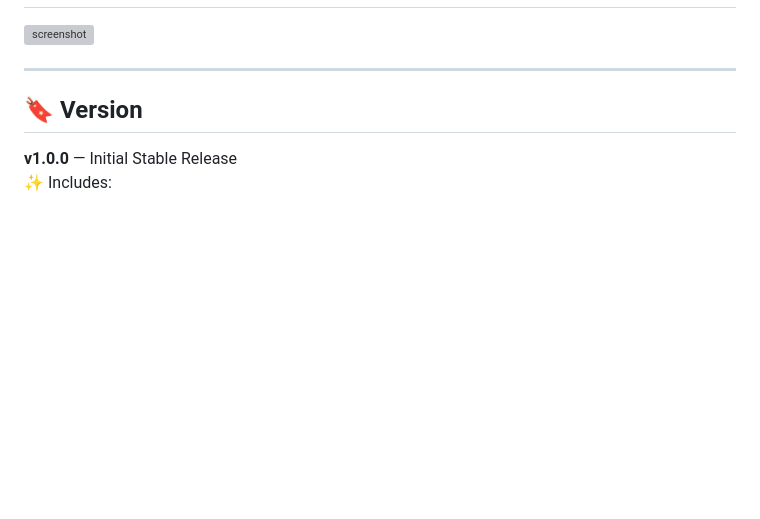
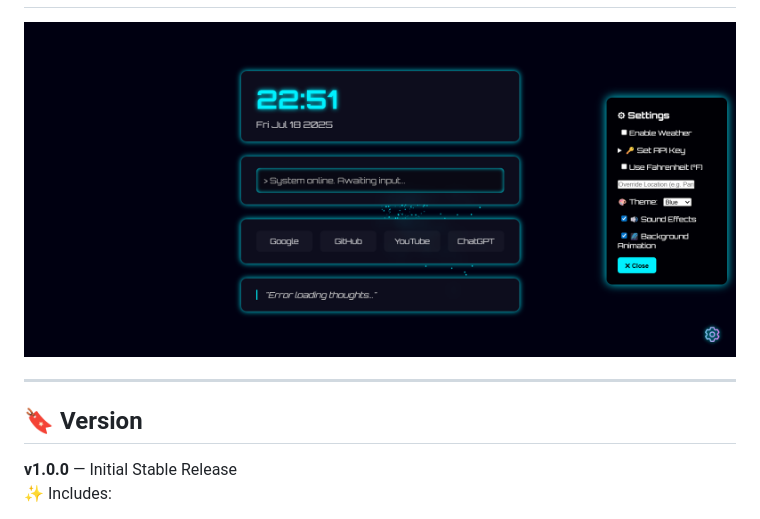
Before and after one commit to mavid3v/futuristic-homepage, a Markdown page: README.md, the part around the change. Drawn GitHub-style; blank space fills up the shorter version; grey boxes are pictures that could not be loaded.

Commit message:
Update README.md
updated the second preview img

```diff
--- a/README.md
+++ b/README.md
@@ -4,7 +4,7 @@ A sleek, immersive, sci-fi inspired custom homepage built using only **HTML, CSS
 
 ![screenshot](assets/images/preview.jpg) <!-- Optional preview image 1-->
 ---
-![screenshot](assets/images/preview-ii.jpg) <!-- Optional preview image 2-->
+![screenshot](assets/images/preview-ii.png) <!-- Optional preview image 2-->
 
 ---
 
```
